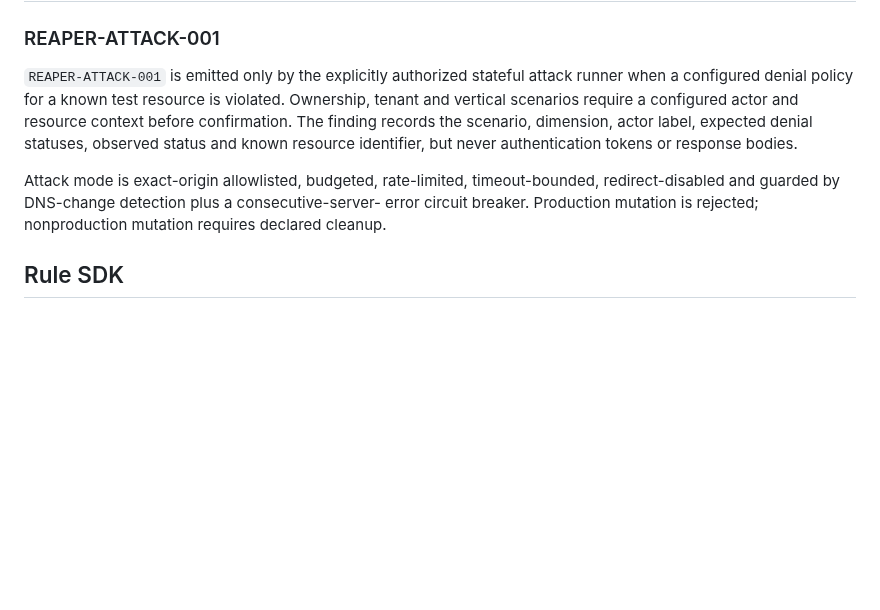
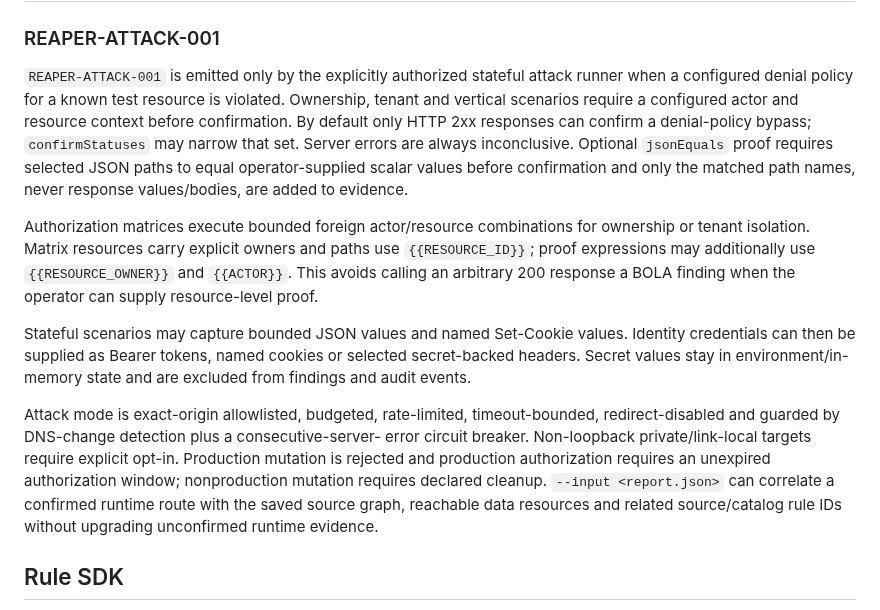
Before and after one commit to WessYu/REAPER, a Markdown page: docs/rules.md, the part around the change. GitHub-like rendering; blank space fills up the shorter version.

Commit message:
docs(rules): define offensive confirmation semantics

```diff
--- a/docs/rules.md
+++ b/docs/rules.md
@@ -137,14 +137,31 @@ signup flow or credentials.
 `REAPER-ATTACK-001` is emitted only by the explicitly authorized stateful
 attack runner when a configured denial policy for a known test resource is
 violated. Ownership, tenant and vertical scenarios require a configured actor
-and resource context before confirmation. The finding records the scenario,
-dimension, actor label, expected denial statuses, observed status and known
-resource identifier, but never authentication tokens or response bodies.
+and resource context before confirmation. By default only HTTP 2xx responses can
+confirm a denial-policy bypass; `confirmStatuses` may narrow that set. Server
+errors are always inconclusive. Optional `jsonEquals` proof requires selected
+JSON paths to equal operator-supplied scalar values before confirmation and only
+the matched path names, never response values/bodies, are added to evidence.
+
+Authorization matrices execute bounded foreign actor/resource combinations for
+ownership or tenant isolation. Matrix resources carry explicit owners and paths
+use `{{RESOURCE_ID}}`; proof expressions may additionally use
+`{{RESOURCE_OWNER}}` and `{{ACTOR}}`. This avoids calling an arbitrary 200
+response a BOLA finding when the operator can supply resource-level proof.
+
+Stateful scenarios may capture bounded JSON values and named Set-Cookie values.
+Identity credentials can then be supplied as Bearer tokens, named cookies or
+selected secret-backed headers. Secret values stay in environment/in-memory
+state and are excluded from findings and audit events.
 
 Attack mode is exact-origin allowlisted, budgeted, rate-limited, timeout-bounded,
 redirect-disabled and guarded by DNS-change detection plus a consecutive-server-
-error circuit breaker. Production mutation is rejected; nonproduction mutation
-requires declared cleanup.
+error circuit breaker. Non-loopback private/link-local targets require explicit
+opt-in. Production mutation is rejected and production authorization requires an
+unexpired authorization window; nonproduction mutation requires declared
+cleanup. `--input <report.json>` can correlate a confirmed runtime route with
+the saved source graph, reachable data resources and related source/catalog rule
+IDs without upgrading unconfirmed runtime evidence.
 
 ## Rule SDK
 
```
